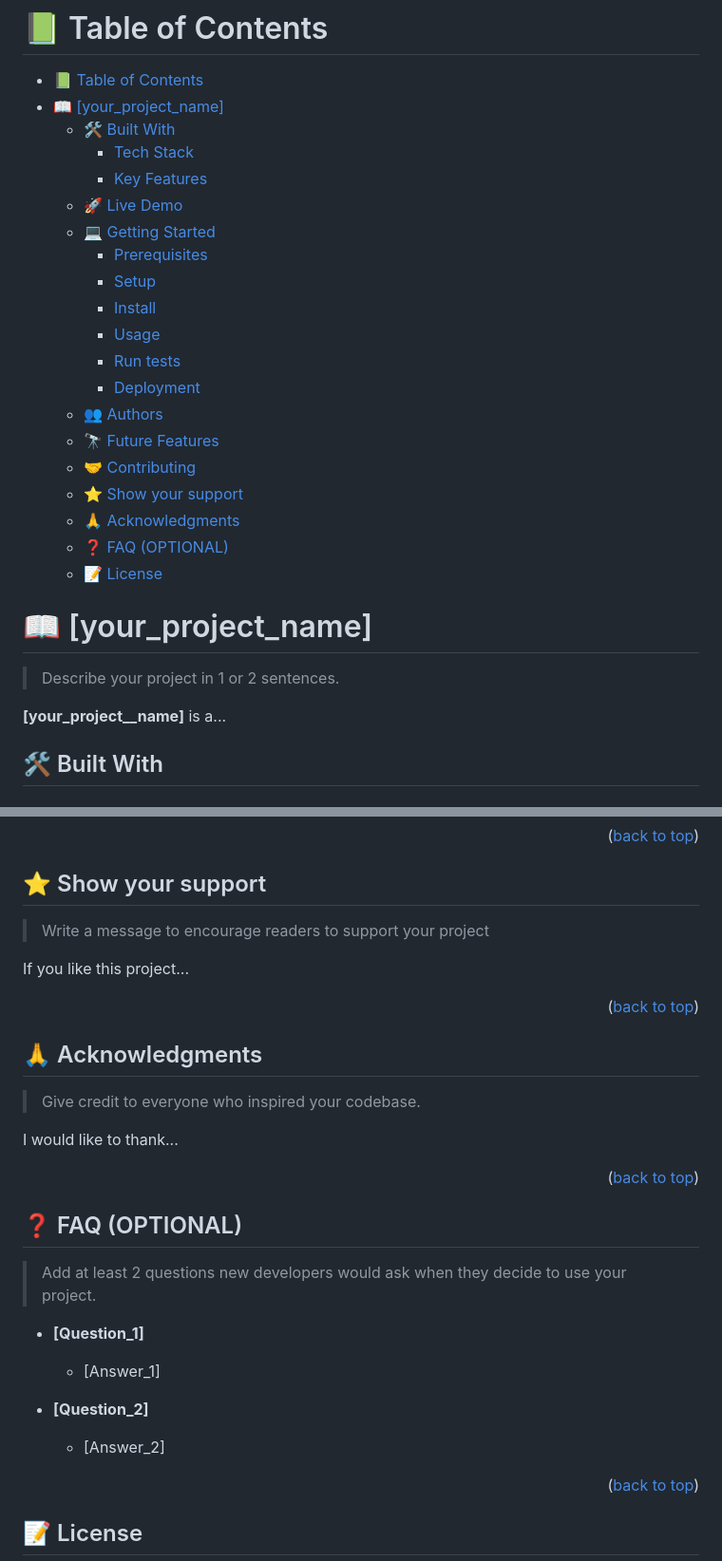
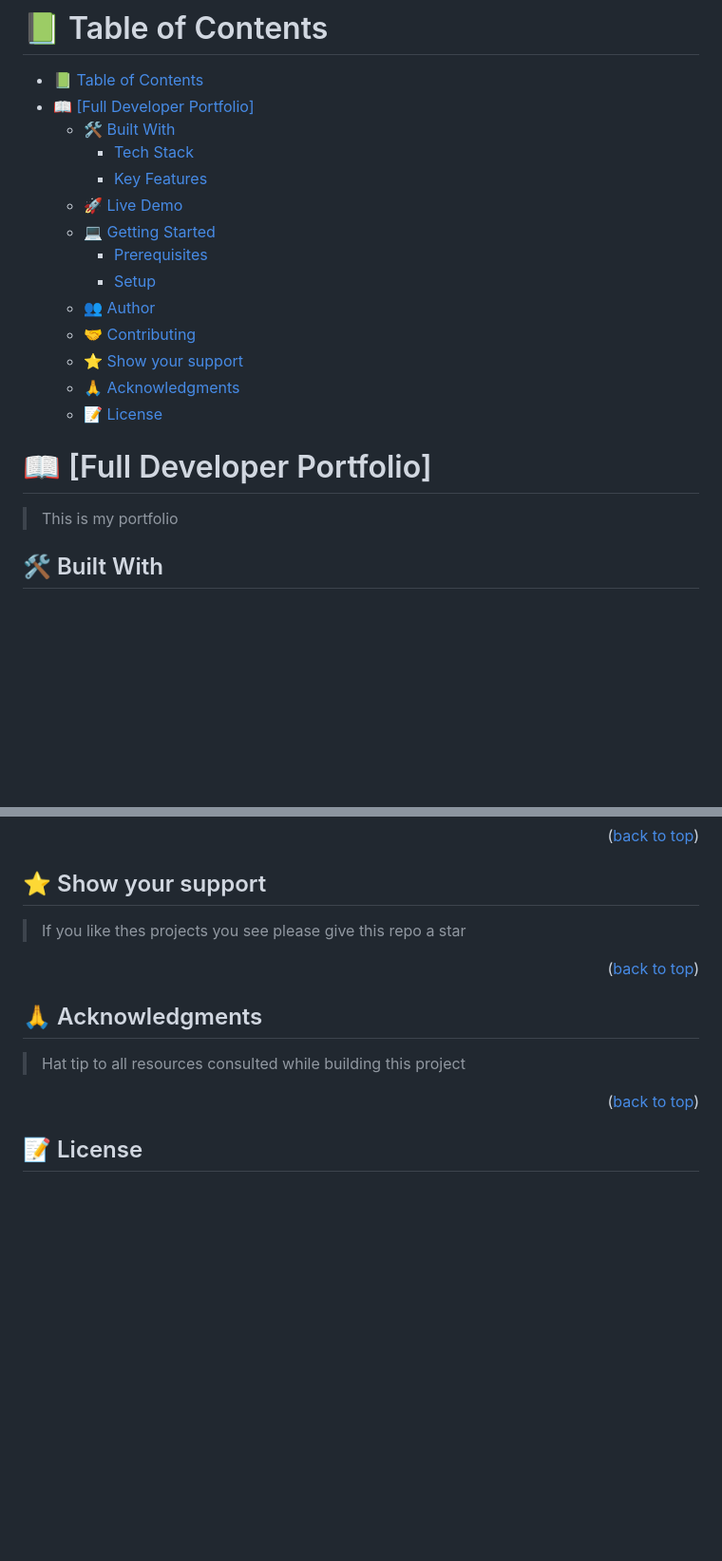
Before and after one commit to Tamunokuro/my-portfolio, a Markdown page: README.md, 2 parts joined by grey strips. Shown at 95% size. GitHub-like rendering; blank space fills up the shorter version.

```diff
--- a/README.md
+++ b/README.md
@@ -39,7 +39,7 @@ After you're finished please remove all the comments and instructions!
 # 📗 Table of Contents
 
 - [📗 Table of Contents](#-table-of-contents)
-- [📖 \[your\_project\_name\] ](#-your_project_name-)
+- [📖 \[Full Developer Portfolio\] ](#-full-developer-portfolio-)
   - [🛠 Built With ](#-built-with-)
     - [Tech Stack ](#tech-stack-)
     - [Key Features ](#key-features-)
@@ -47,25 +47,17 @@ After you're finished please remove all the comments and instructions!
   - [💻 Getting Started ](#-getting-started-)
     - [Prerequisites](#prerequisites)
     - [Setup](#setup)
-    - [Install](#install)
-    - [Usage](#usage)
-    - [Run tests](#run-tests)
-    - [Deployment](#deployment)
-  - [👥 Authors ](#-authors-)
-  - [🔭 Future Features ](#-future-features-)
+  - [👥 Author ](#-author-)
   - [🤝 Contributing ](#-contributing-)
   - [⭐️ Show your support ](#️-show-your-support-)
   - [🙏 Acknowledgments ](#-acknowledgments-)
-  - [❓ FAQ (OPTIONAL) ](#-faq-optional-)
   - [📝 License ](#-license-)
 
 <!-- PROJECT DESCRIPTION -->
 
-# 📖 [your_project_name] <a name="about-project"></a>
+# 📖 [Full Developer Portfolio] <a name="about-project"></a>
 
-> Describe your project in 1 or 2 sentences.
-
-**[your_project__name]** is a...
+> This is my portfolio
 
 ## 🛠 Built With <a name="built-with"></a>
 
@@ -246,9 +142,8 @@ Feel free to check the [issues page](../../issues/).
 
 ## ⭐️ Show your support <a name="support"></a>
 
-> Write a message to encourage readers to support your project
+> If you like thes projects you see please give this repo a star
 
-If you like this project...
 
 <p align="right">(<a href="#readme-top">back to top</a>)</p>
 
@@ -256,25 +151,7 @@ If you like this project...
 
 ## 🙏 Acknowledgments <a name="acknowledgements"></a>
 
-> Give credit to everyone who inspired your codebase.
-
-I would like to thank...
-
-<p align="right">(<a href="#readme-top">back to top</a>)</p>
-
-<!-- FAQ (optional) -->
-
-## ❓ FAQ (OPTIONAL) <a name="faq"></a>
-
-> Add at least 2 questions new developers would ask when they decide to use your project.
-
-- **[Question_1]**
-
-  - [Answer_1]
-
-- **[Question_2]**
-
-  - [Answer_2]
+> Hat tip to all resources consulted while building this project
 
 <p align="right">(<a href="#readme-top">back to top</a>)</p>
 
```
Also changed, not shown: other parts of README.md (+8 -104 lines).
